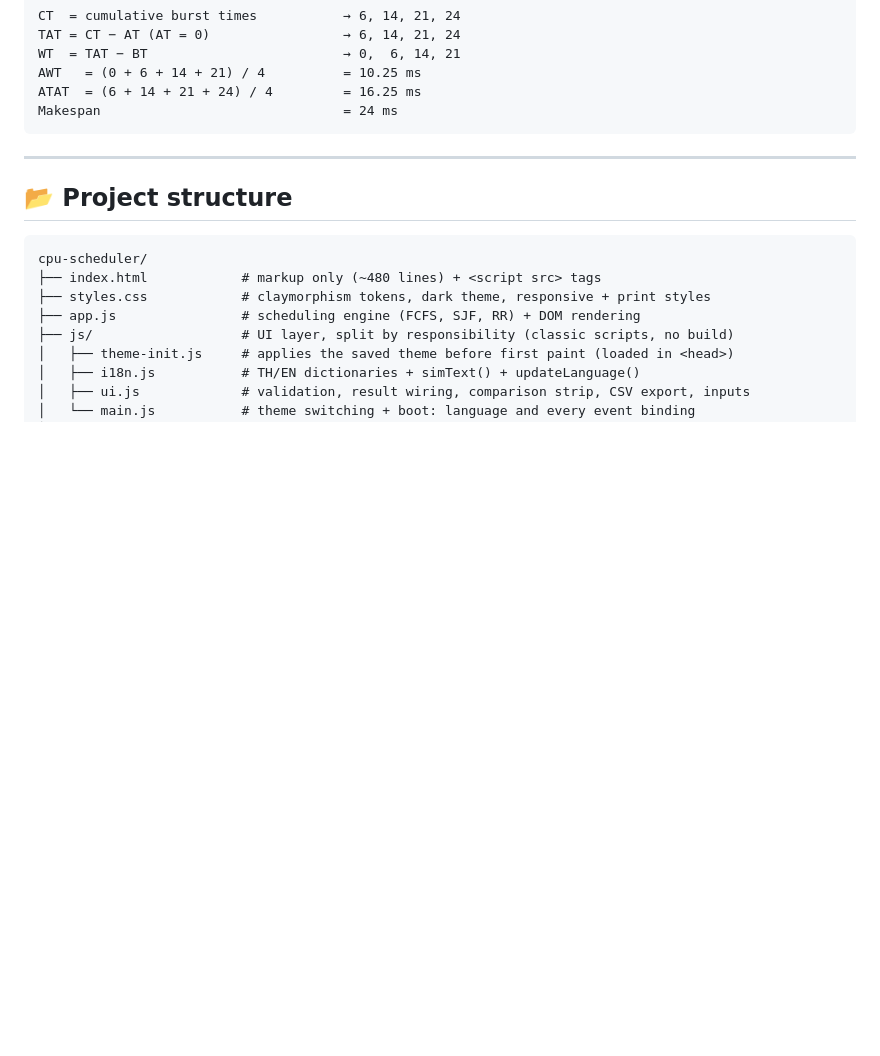
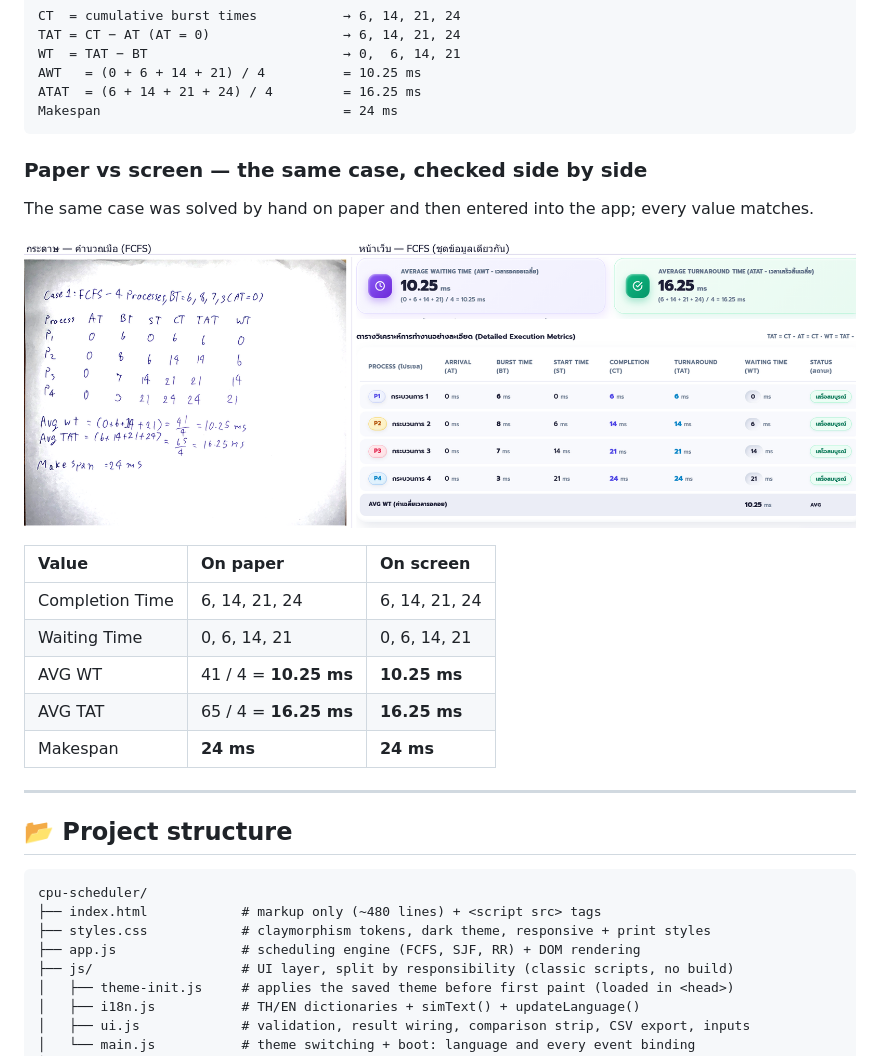
Before and after one commit to nuuice5412/cpu-scheduler, a Markdown page: README.md, the part around the change. GitHub-like rendering; pictures changed too: docs/handcalc-paper-vs-screen.png (added); blank space fills up the shorter version.

Commit message:
docs: add the paper-vs-screen hand calculation
- add docs/handcalc-paper-vs-screen.png: the hand-written FCFS case beside the
  same case entered in the app (labels on both sides)
- add docs/handcalc-screen-fcfs.png: the screen side only (summary cards + the
  8-column table + AVG WT row), ready to pair with other cases
- README: new "Paper vs screen" subsection under the sample test data, with a
  value-by-value comparison table

````diff
--- a/README.md
+++ b/README.md
@@ -104,6 +104,20 @@ AWT   = (0 + 6 + 14 + 21) / 4          = 10.25 ms
 ATAT  = (6 + 14 + 21 + 24) / 4         = 16.25 ms
 Makespan                               = 24 ms
 ```
+
+### Paper vs screen — the same case, checked side by side
+
+The same case was solved by hand on paper and then entered into the app; every value matches.
+
+![Hand-written calculation next to the simulator screen, both showing the same FCFS results](docs/handcalc-paper-vs-screen.png)
+
+| Value | On paper | On screen |
+| :--- | :--- | :--- |
+| Completion Time | 6, 14, 21, 24 | 6, 14, 21, 24 |
+| Waiting Time | 0, 6, 14, 21 | 0, 6, 14, 21 |
+| AVG WT | 41 / 4 = **10.25 ms** | **10.25 ms** |
+| AVG TAT | 65 / 4 = **16.25 ms** | **16.25 ms** |
+| Makespan | **24 ms** | **24 ms** |
 
 ---
 
````
Also changed, not shown: docs/handcalc-screen-fcfs.png (added).
